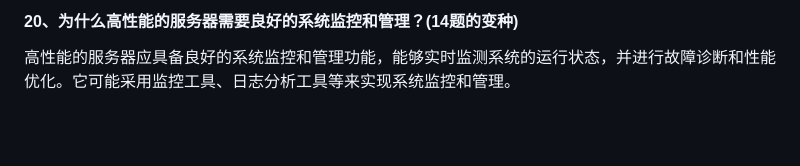
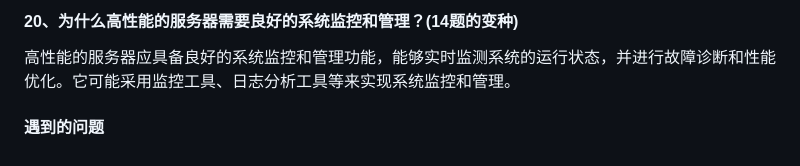
Before and after one commit to fengwenkkk/fengwenkai.github.io, a Markdown page: 通讯项目.md, the part around the change. Rendered like a GitHub page; blank space fills up the shorter version.

Commit message:
通讯项目.md updated from https://stackedit.cn/

```diff
--- a/通讯项目.md
+++ b/通讯项目.md
@@ -111,8 +111,9 @@
 #### 20、为什么高性能的服务器需要良好的系统监控和管理？(14题的变种)
 
 高性能的服务器应具备良好的系统监控和管理功能，能够实时监测系统的运行状态，并进行故障诊断和性能优化。它可能采用监控工具、日志分析工具等来实现系统监控和管理。
+#### 遇到的问题
 
 
 <!--stackedit_data:
-eyJoaXN0b3J5IjpbMTE5MTUxMTM2NV19
+eyJoaXN0b3J5IjpbLTU0Nzc2NjY3NCwxMTkxNTExMzY1XX0=
 -->
```
